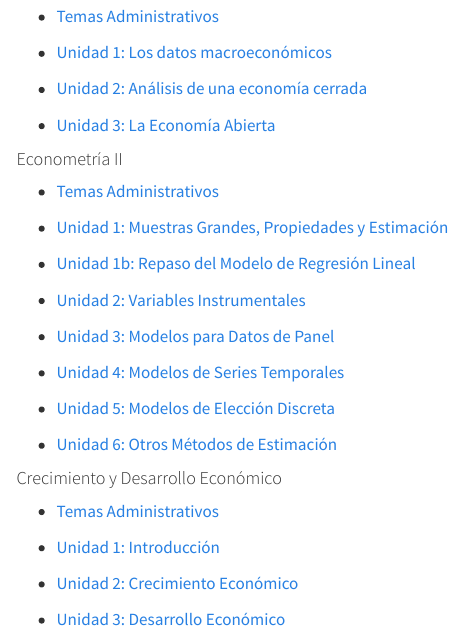
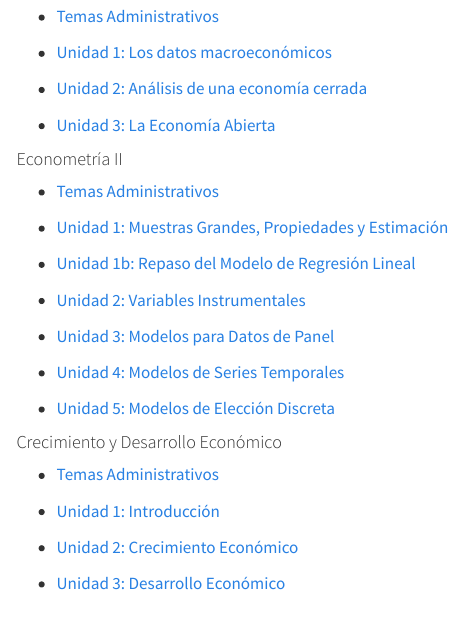
Before and after one commit to mauriciotejada/mauriciotejada.github.io, a Quarto document (teaching_slides.qmd): the page in a window 1100 px wide, from 100 px down. Rendered offline with R 4.5, knitr and Pandoc in place of Quarto, with nearby package versions; menus at the side of the page are left out.

Commit message:
Actualizando página de slides

```diff
--- a/teaching_slides.qmd
+++ b/teaching_slides.qmd
@@ -29,8 +29,6 @@ title: "Teaching Slides"
 
 - [Unidad 5: Modelos de Elección Discreta](https://mauriciotejada.com/econometrics_ii_slides/5_variable_dependiente_cualitativa/)
 
-- [Unidad 6: Otros Métodos de Estimación](https://mauriciotejada.com/econometrics_ii_slides/6_otros_metodos_de_estimacion/)
-
 #### Crecimiento y Desarrollo Económico
 
 - [Temas Administrativos](https://mauriciotejada.com/crecimiento_y_desarrollo_slides/0_temas_administrativos/)
```
